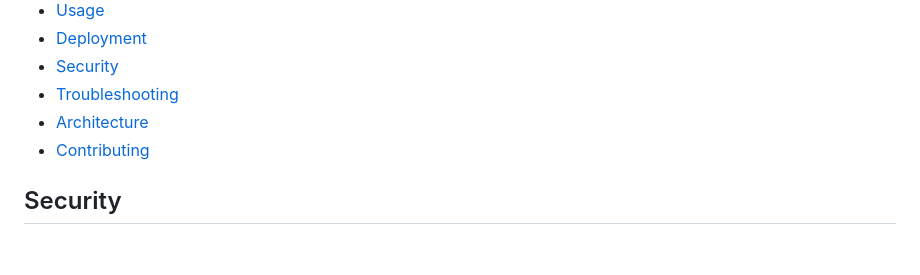
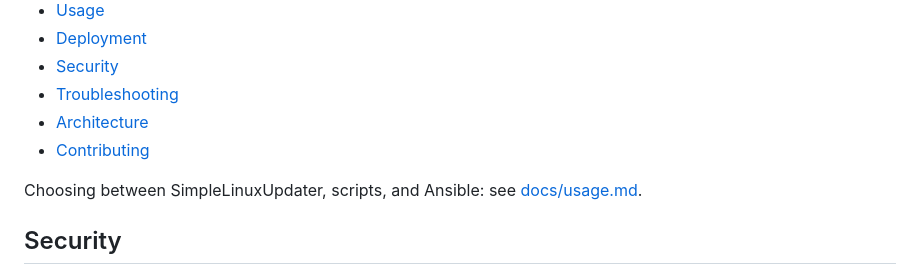
Before and after one commit to NoLife141/SimpleLinuxUpdater, a Markdown page: README.md, the part around the change. Drawn GitHub-style; blank space fills up the shorter version.

Commit message:
Docs: compare UI vs scripts vs Ansible

```diff
--- a/README.md
+++ b/README.md
@@ -76,6 +76,8 @@ cp .env-template .env
 - [Architecture](docs/architecture.md)
 - [Contributing](docs/contributing.md)
 
+Choosing between SimpleLinuxUpdater, scripts, and Ansible: see [docs/usage.md](docs/usage.md#how-simplelinuxupdater-compares-to-scripts-and-ansible).
+
 ## Security
 
 This project can run apt commands via `sudo` on remote hosts and stores SSH credentials encrypted in SQLite. Do not expose the UI to the public internet. See [docs/security.md](docs/security.md).
```
Also changed, not shown: docs/usage.md (+65 -0 lines).
